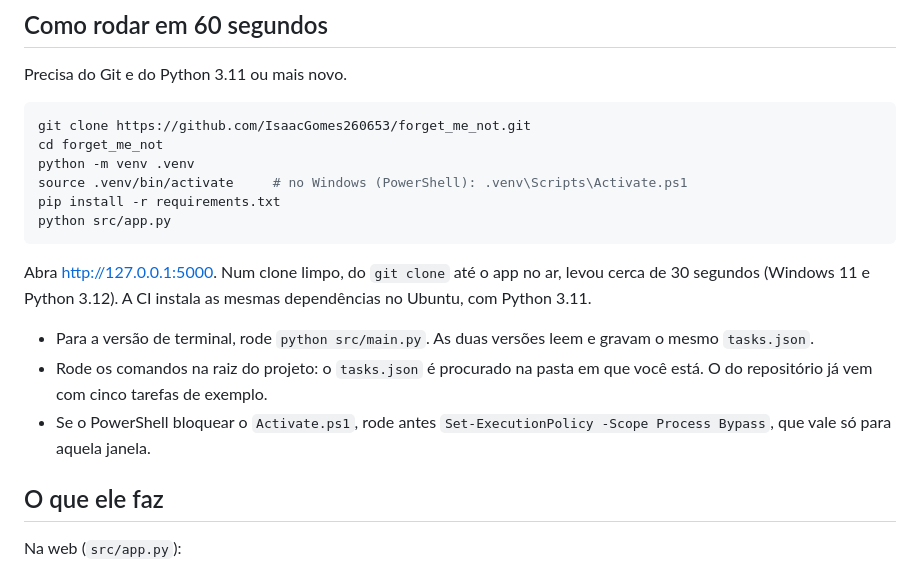
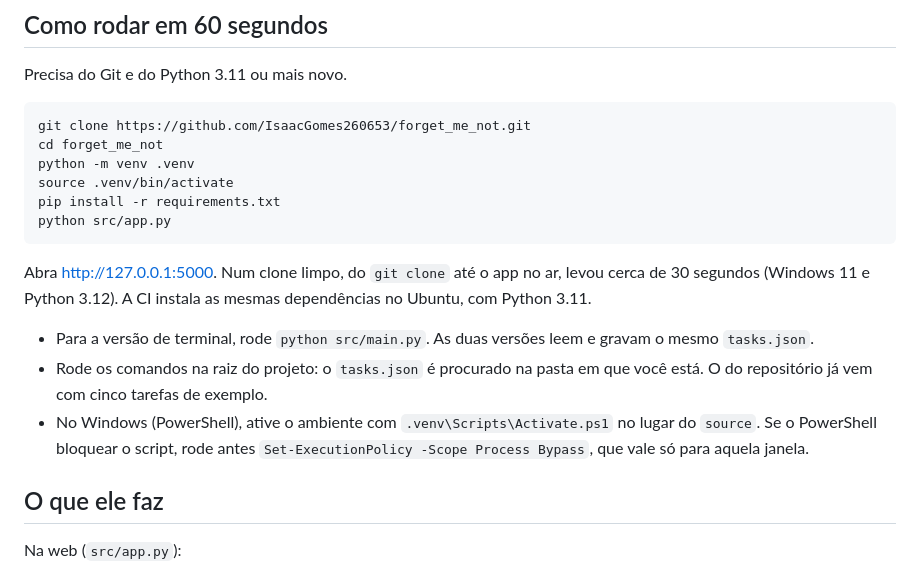
Before and after one commit to IsaacGomes260653/forget_me_not, a Markdown page: README.md, the part around the change. Rendered like a GitHub page.

Commit message:
docs: ativação do ambiente no Windows fora do bloco de comandos, legível no celular

````diff
--- a/README.md
+++ b/README.md
@@ -44,7 +44,7 @@ Precisa do Git e do Python 3.11 ou mais novo.
 git clone https://github.com/IsaacGomes260653/forget_me_not.git
 cd forget_me_not
 python -m venv .venv
-source .venv/bin/activate     # no Windows (PowerShell): .venv\Scripts\Activate.ps1
+source .venv/bin/activate
 pip install -r requirements.txt
 python src/app.py
 ```
@@ -53,7 +53,7 @@ Abra <http://127.0.0.1:5000>. Num clone limpo, do `git clone` até o app no ar,
 
 - Para a versão de terminal, rode `python src/main.py`. As duas versões leem e gravam o mesmo `tasks.json`.
 - Rode os comandos na raiz do projeto: o `tasks.json` é procurado na pasta em que você está. O do repositório já vem com cinco tarefas de exemplo.
-- Se o PowerShell bloquear o `Activate.ps1`, rode antes `Set-ExecutionPolicy -Scope Process Bypass`, que vale só para aquela janela.
+- No Windows (PowerShell), ative o ambiente com `.venv\Scripts\Activate.ps1` no lugar do `source`. Se o PowerShell bloquear o script, rode antes `Set-ExecutionPolicy -Scope Process Bypass`, que vale só para aquela janela.
 
 ## O que ele faz
 
````
